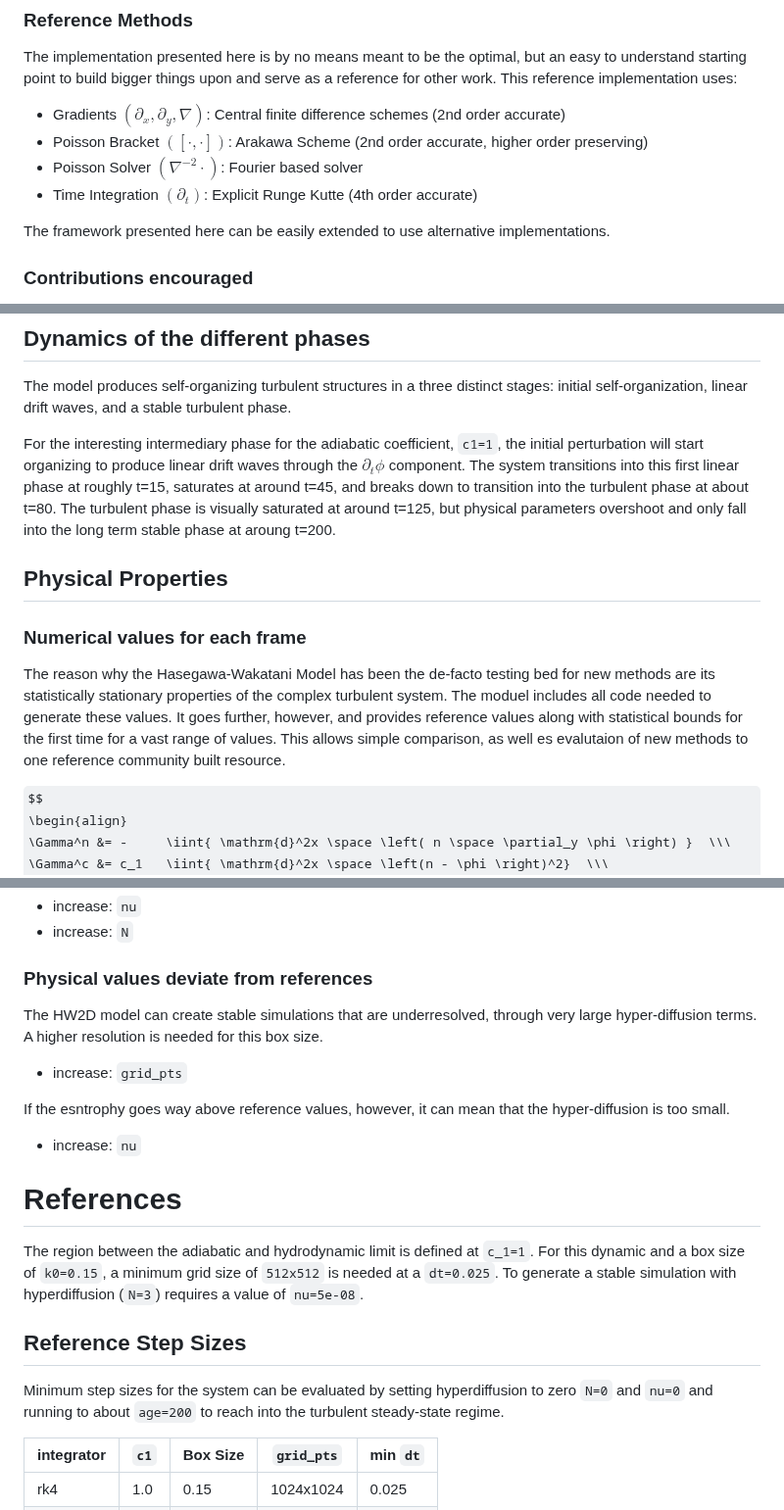
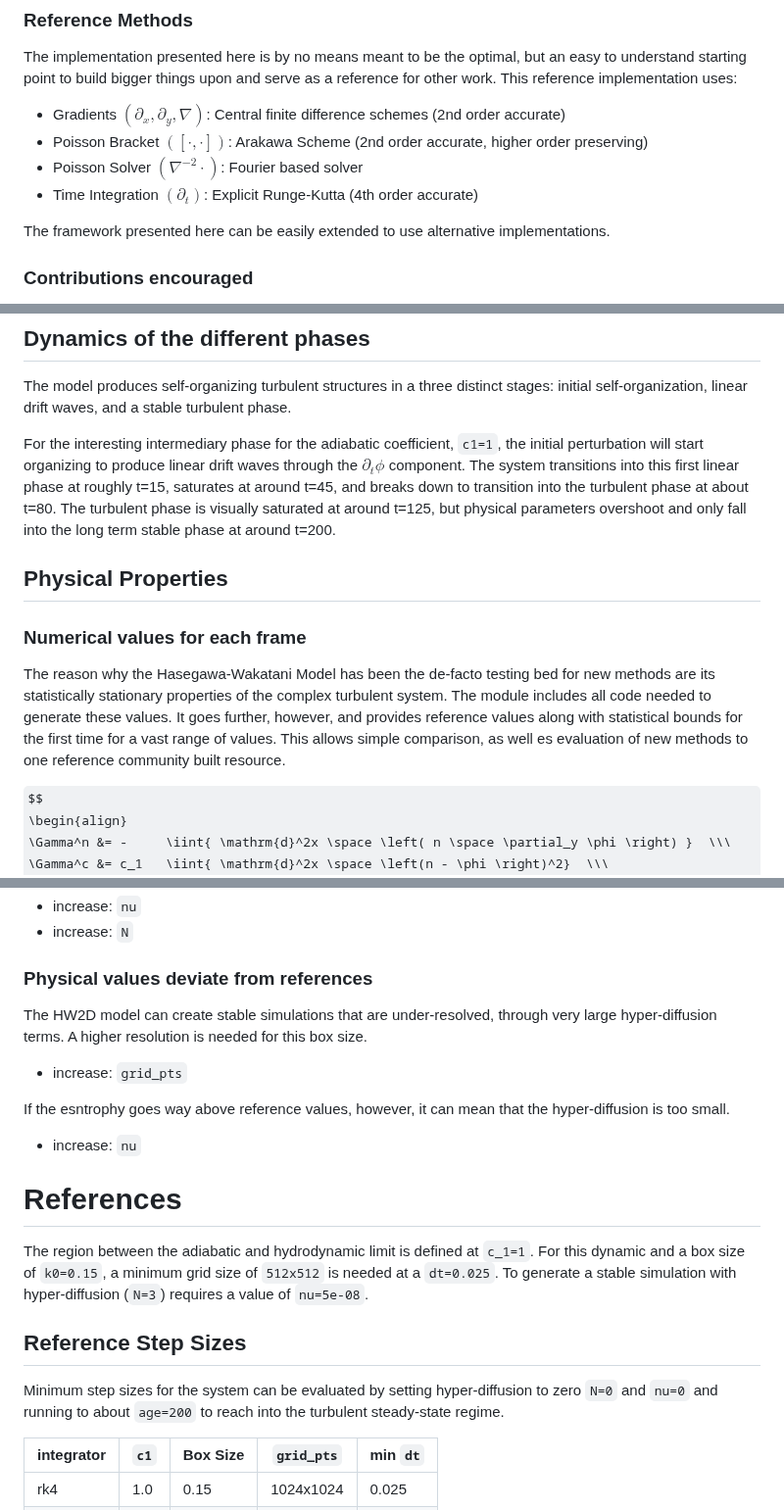
Before and after one commit to the-rccg/hw2d, a Markdown page: README.md, 3 parts joined by grey strips. Shown at 98% size. Drawn GitHub-style; some formulas as TeX source.

Commit message:
Readme typo fixes

```diff
--- a/README.md
+++ b/README.md
@@ -50,7 +50,7 @@ This reference implementation uses:
 - Gradients $\left(\partial_x, \partial_y, \nabla \right)$: Central finite difference schemes (2nd order accurate)
 - Poisson Bracket $\left([\cdot, \cdot]\right)$: Arakawa Scheme (2nd order accurate, higher order preserving)
 - Poisson Solver $\left(\nabla^{-2}\cdot\right)$: Fourier based solver
-- Time Integration $\left(\partial_t\right)$: Explicit Runge Kutte (4th order accurate)
+- Time Integration $\left(\partial_t\right)$: Explicit Runge-Kutta (4th order accurate)
 
 The framework presented here can be easily extended to use alternative implementations.
 
@@ -99,7 +99,7 @@ The model produces self-organizing turbulent structures in a three distinct stag
 
 For the interesting intermediary phase for the adiabatic coefficient, `c1=1`, the initial perturbation will start organizing to produce linear drift waves through the $\partial_t \phi$ component.
 The system transitions into this first linear phase at roughly t=15, saturates at around t=45, and breaks down to transition into the turbulent phase at about t=80.
-The turbulent phase is visually saturated at around t=125, but physical parameters overshoot and only fall into the long term stable phase at aroung t=200.
+The turbulent phase is visually saturated at around t=125, but physical parameters overshoot and only fall into the long term stable phase at around t=200.
 
 
 ## Physical Properties
@@ -107,9 +107,9 @@ The turbulent phase is visually saturated at around t=125, but physical paramete
 ### Numerical values for each frame
 
 The reason why the Hasegawa-Wakatani Model has been the de-facto testing bed for new methods are its statistically stationary properties of the complex turbulent system.
-The moduel includes all code needed to generate these values.
+The module includes all code needed to generate these values.
 It goes further, however, and provides reference values along with statistical bounds for the first time for a vast range of values.
-This allows simple comparison, as well es evalutaion of new methods to one reference community built resource.
+This allows simple comparison, as well es evaluation of new methods to one reference community built resource.
 
 $$
 \begin{align}
@@ -183,7 +183,7 @@ The energy accumulates at grid scale. Hyper-diffusion component is not large eno
 
 ### Physical values deviate from references
 
-The HW2D model can create stable simulations that are underresolved, through very large hyper-diffusion terms. A higher resolution is needed for this box size.
+The HW2D model can create stable simulations that are under-resolved, through very large hyper-diffusion terms. A higher resolution is needed for this box size.
 - increase: `grid_pts`
 
 If the esntrophy goes way above reference values, however, it can mean that the hyper-diffusion is too small.
@@ -191,11 +191,11 @@ If the esntrophy goes way above reference values, however, it can mean that the
 
 # References
 
-The region between the adiabatic and hydrodynamic limit is defined at `c_1=1`. For this dynamic and a box size of `k0=0.15`, a minimum grid size of `512x512` is needed at a `dt=0.025`. To generate a stable simulation with hyperdiffusion (`N=3`) requires a value of `nu=5e-08`.
+The region between the adiabatic and hydrodynamic limit is defined at `c_1=1`. For this dynamic and a box size of `k0=0.15`, a minimum grid size of `512x512` is needed at a `dt=0.025`. To generate a stable simulation with hyper-diffusion (`N=3`) requires a value of `nu=5e-08`.
 
 ## Reference Step Sizes
 
-Minimum step sizes for the system can be evaluated by setting hyperdiffusion to zero `N=0` and `nu=0` and running to about `age=200` to reach into the turbulent steady-state regime.
+Minimum step sizes for the system can be evaluated by setting hyper-diffusion to zero `N=0` and `nu=0` and running to about `age=200` to reach into the turbulent steady-state regime.
 
 | integrator | `c1` | Box Size | `grid_pts` | min `dt` |
 | ---------- | ---- | -------- | ---------- | -------- |
```
Also changed, not shown: other parts of README.md (+4 -4 lines).
